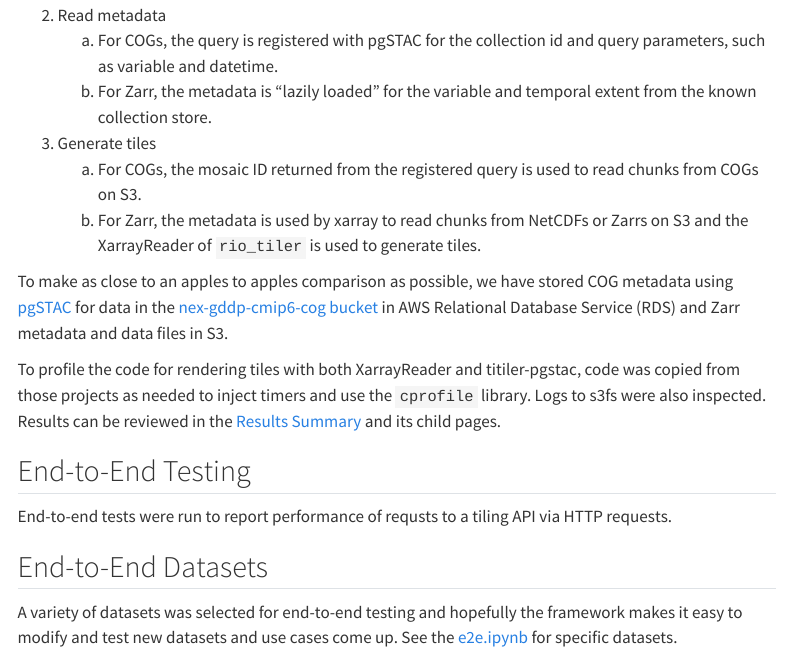
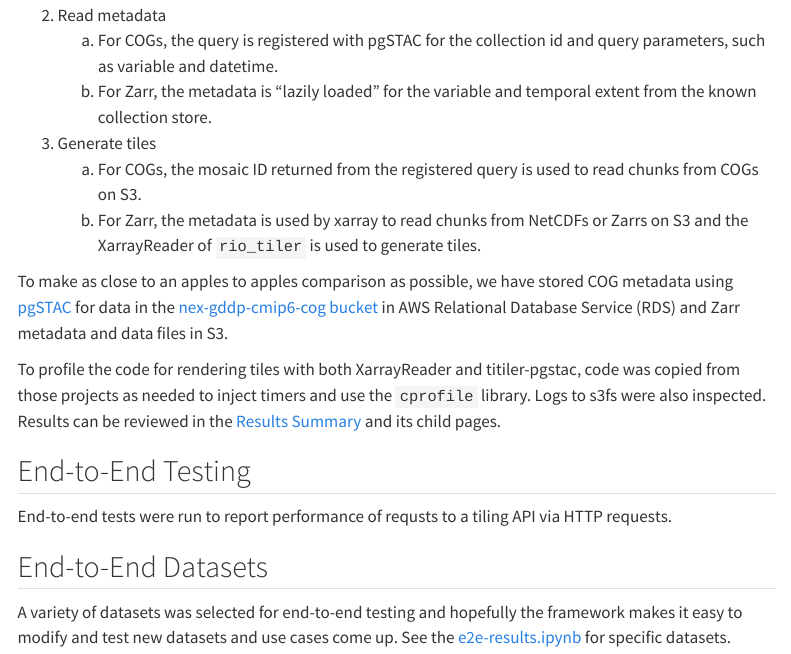
Before and after one commit to NASA-IMPACT/zarr-visualization-report, a Quarto document (approaches/tiling/benchmarking-methodology.qmd): the page in a window 1100 px wide, from 1070 px down. Rendered offline with R 4.5, knitr and Pandoc in place of Quarto, with nearby package versions; menus at the side of the page are left out.

Commit message:
Read results in notebook

```diff
--- a/_quarto.yml
+++ b/_quarto.yml
@@ -31,13 +31,13 @@ website:
         contents:
           - section: approaches/tiling.qmd
             contents:
-            - approaches/tiling/benchmarking-methodology.ipynb
+            - approaches/tiling/benchmarking-methodology.qmd
             - approaches/tiling/results-summary.md
             - section: Results in Detail
               contents:
               - approaches/tiling/pgstac-cog.md
               - approaches/tiling/zarr.md
-              - approaches/tiling/e2e.ipynb
+              - approaches/tiling/e2e-results.ipynb
             - approaches/tiling/recommendations.md
             - approaches/tiling/future-areas.md
           - section: approaches/direct-client.md
--- a/approaches/tiling/benchmarking-methodology.qmd
+++ b/approaches/tiling/benchmarking-methodology.qmd
@@ -40,4 +40,4 @@ End-to-end tests were run to report performance of requsts to a tiling API via H
 
 ## End-to-End Datasets
 
-A variety of datasets was selected for end-to-end testing and hopefully the framework makes it easy to modify and test new datasets and use cases come up. See the [e2e.ipynb](./tiling/e2e.ipynb) for specific datasets.
+A variety of datasets was selected for end-to-end testing and hopefully the framework makes it easy to modify and test new datasets and use cases come up. See the [e2e-results.ipynb](./e2e-results.ipynb) for specific datasets.
```
Also changed, not shown: 1 other file.
